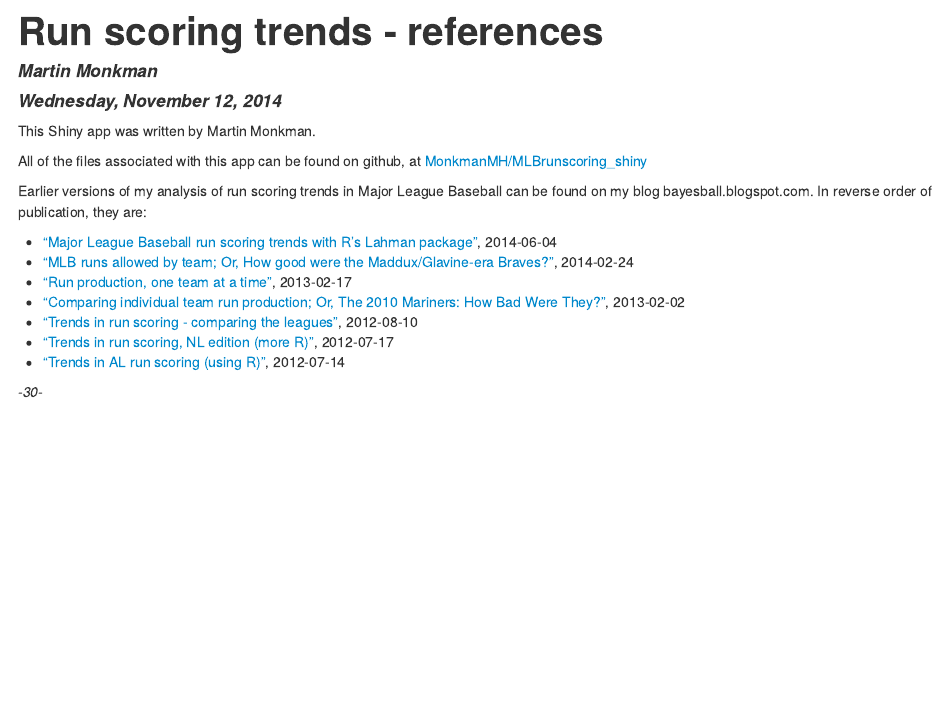
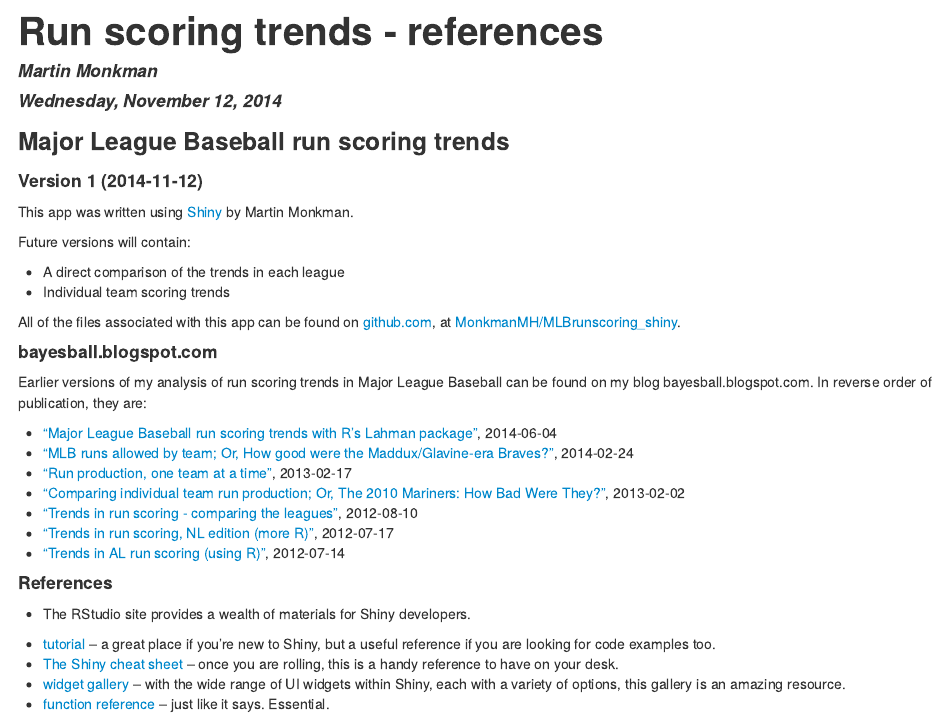
Before and after one commit to MonkmanMH/MLBrunscoring_shiny, an R Markdown document (runscoring_references.Rmd): the page in a window 1100 px wide, from its top. The pictures show the output file runscoring_references.html that the author committed with the source, opened offline.

Commit message:
2014-11-12 pm1

```diff
--- a/runscoring_references.Rmd
+++ b/runscoring_references.Rmd
@@ -5,11 +5,21 @@ date: "Wednesday, November 12, 2014"
 output: html_document
 ---
 
-This Shiny app was written by Martin Monkman.
+### Major League Baseball run scoring trends
+#### Version 1 (2014-11-12)
 
-All of the files associated with this app can be found on github, at
-[MonkmanMH/MLBrunscoring_shiny](https://github.com/MonkmanMH/MLBrunscoring_shiny)
+This app was written using [Shiny](http://shiny.rstudio.com/) by Martin Monkman.
 
+Future versions will contain:
+
+* A direct comparison of the trends in each league
+* Individual team scoring trends
+
+All of the files associated with this app can be found on [github.com](github.com),
+at [MonkmanMH/MLBrunscoring_shiny](https://github.com/MonkmanMH/MLBrunscoring_shiny).
+
+
+#### bayesball.blogspot.com
 
 Earlier versions of my analysis of run scoring trends in Major League Baseball can be found on my blog bayesball.blogspot.com.  In reverse order of publication, they are:
 
@@ -21,6 +31,14 @@ Earlier versions of my analysis of run scoring trends in Major League Baseball c
 * ["Trends in run scoring, NL edition (more R)"](http://bayesball.blogspot.ca/2012/07/trends-in-run-scoring-nl-edition-more-r.html), 2012-07-17
 * ["Trends in AL run scoring (using R)"](http://bayesball.blogspot.ca/2012/07/trends-in-al-run-scoring-using-r.html), 2012-07-14
 
+#### References
+
+* The RStudio site provides a wealth of materials for Shiny developers.
+
++ [tutorial](http://shiny.rstudio.com/tutorial/) -- a great place if you're new to Shiny, but a useful reference if you are looking for code examples too.
++ [The Shiny cheat sheet](http://shiny.rstudio.com/articles/cheatsheet.html) -- once you are rolling, this is a handy reference to have on your desk.
++ [widget gallery](http://shiny.rstudio.com/gallery/widget-gallery.html) -- with the wide range of UI widgets within Shiny, each with a variety of options, this gallery is an amazing resource.
++ [function reference](http://shiny.rstudio.com/reference/shiny/latest/) -- just like it says. Essential.
 
 
 *-30-*
```
Also changed, not shown: server.R (+4 -5 lines), .RData, runscoring_references.html, 1 other file.
